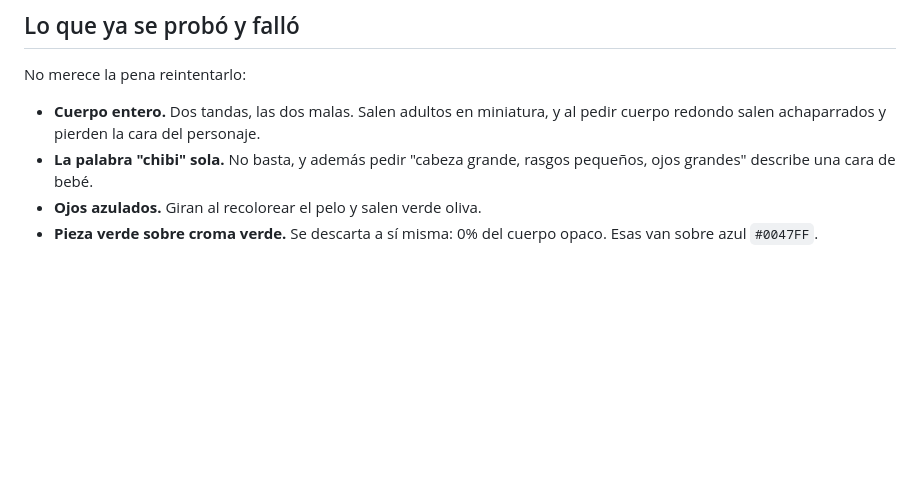
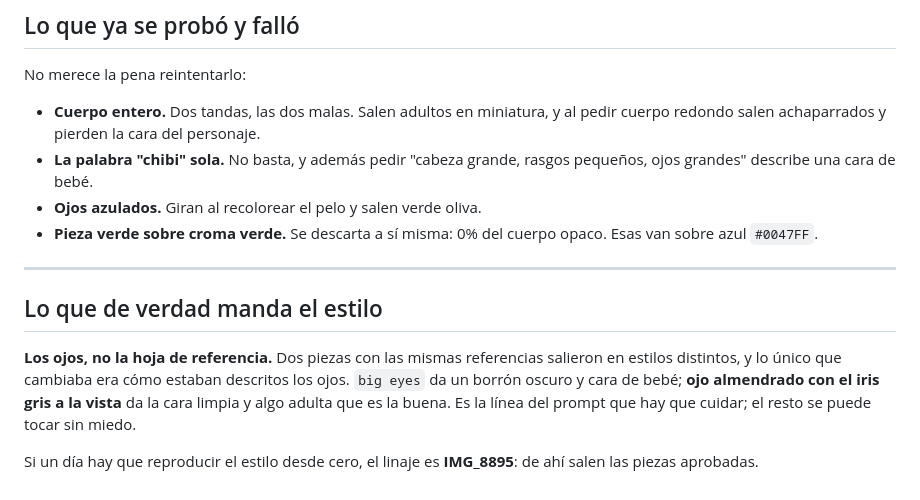
Before and after one commit to 904gabriela/SUJOM, a Markdown page: art-crudo/PROMPTS-CHIBI.md, the part around the change. GitHub-like rendering; blank space fills up the shorter version.

```diff
--- a/art-crudo/PROMPTS-CHIBI.md
+++ b/art-crudo/PROMPTS-CHIBI.md
@@ -163,3 +163,17 @@ No merece la pena reintentarlo:
 - **Ojos azulados.** Giran al recolorear el pelo y salen verde oliva.
 - **Pieza verde sobre croma verde.** Se descarta a sí misma: 0% del
   cuerpo opaco. Esas van sobre azul `#0047FF`.
+
+---
+
+## Lo que de verdad manda el estilo
+
+**Los ojos, no la hoja de referencia.** Dos piezas con las mismas
+referencias salieron en estilos distintos, y lo único que cambiaba era
+cómo estaban descritos los ojos. `big eyes` da un borrón oscuro y cara
+de bebé; **ojo almendrado con el iris gris a la vista** da la cara
+limpia y algo adulta que es la buena. Es la línea del prompt que hay que
+cuidar; el resto se puede tocar sin miedo.
+
+Si un día hay que reproducir el estilo desde cero, el linaje es
+**IMG_8895**: de ahí salen las piezas aprobadas.
```
Also changed, not shown: art-crudo/ENCARGO-CHIBI.md (+33 -0 lines).
